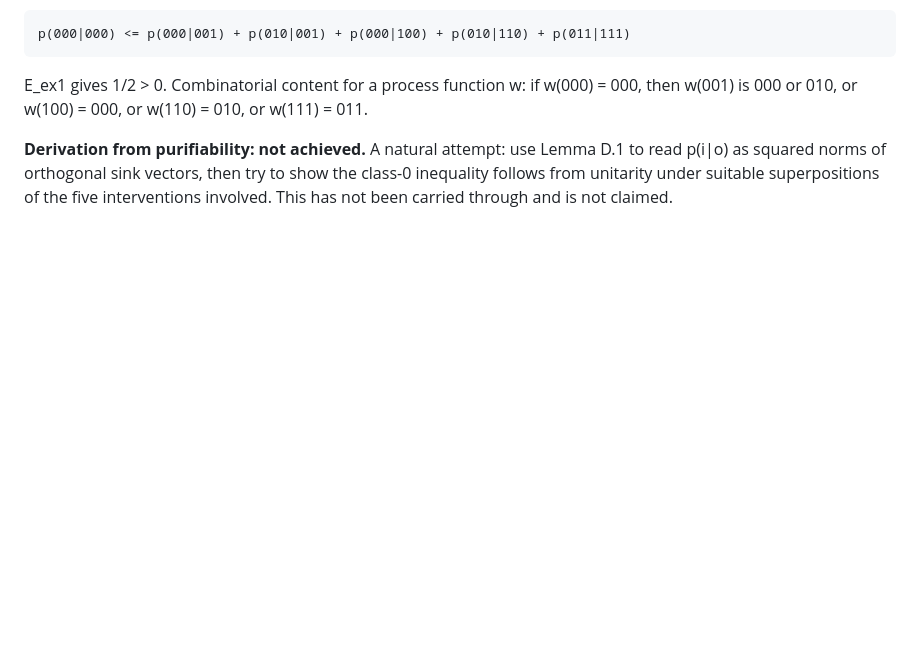
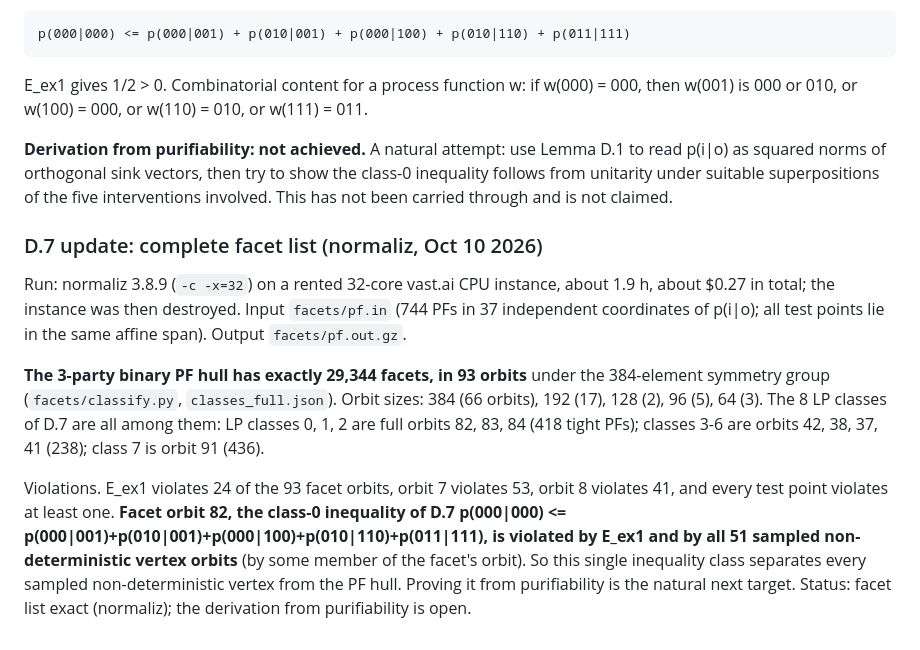
Before and after one commit to drewarrowood/process-function-unitary-lift, a Markdown page: paper/appendix-D-physics-route.md, the part around the change. Drawn GitHub-style; blank space fills up the shorter version.

Commit message:
Appendix D.7: full facet enumeration results

```diff
--- a/paper/appendix-D-physics-route.md
+++ b/paper/appendix-D-physics-route.md
@@ -119,3 +119,21 @@ or w(100) = 000, or w(110) = 010, or w(111) = 011.
 **Derivation from purifiability: not achieved.** A natural attempt: use Lemma D.1 to read p(i|o) as squared norms of
 orthogonal sink vectors, then try to show the class-0 inequality follows from unitarity under suitable superpositions
 of the five interventions involved. This has not been carried through and is not claimed.
+
+### D.7 update: complete facet list (normaliz, Oct 10 2026)
+
+Run: normaliz 3.8.9 (`-c -x=32`) on a rented 32-core vast.ai CPU instance, about 1.9 h, about $0.27 in total; the
+instance was then destroyed. Input `facets/pf.in` (744 PFs in 37 independent coordinates of p(i|o); all test points
+lie in the same affine span). Output `facets/pf.out.gz`.
+
+**The 3-party binary PF hull has exactly 29,344 facets, in 93 orbits** under the 384-element symmetry group
+(`facets/classify.py`, `classes_full.json`). Orbit sizes: 384 (66 orbits), 192 (17), 128 (2), 96 (5), 64 (3).
+The 8 LP classes of D.7 are all among them: LP classes 0, 1, 2 are full orbits 82, 83, 84 (418 tight PFs);
+classes 3-6 are orbits 42, 38, 37, 41 (238); class 7 is orbit 91 (436).
+
+Violations. E_ex1 violates 24 of the 93 facet orbits, orbit 7 violates 53, orbit 8 violates 41, and every test point
+violates at least one. **Facet orbit 82, the class-0 inequality of D.7
+p(000|000) <= p(000|001)+p(010|001)+p(000|100)+p(010|110)+p(011|111), is violated by E_ex1 and by all 51 sampled
+non-deterministic vertex orbits** (by some member of the facet's orbit). So this single inequality class separates
+every sampled non-deterministic vertex from the PF hull. Proving it from purifiability is the natural next target.
+Status: facet list exact (normaliz); the derivation from purifiability is open.
```
